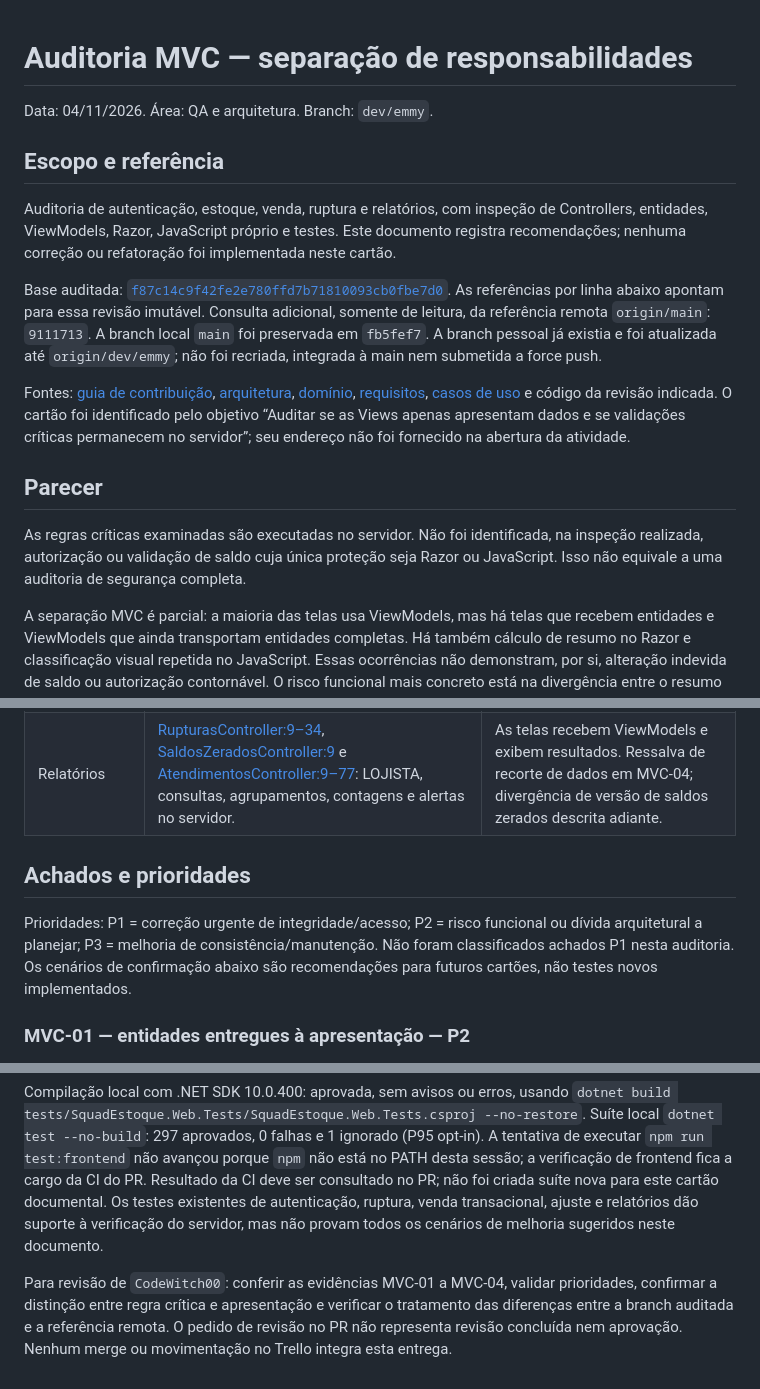
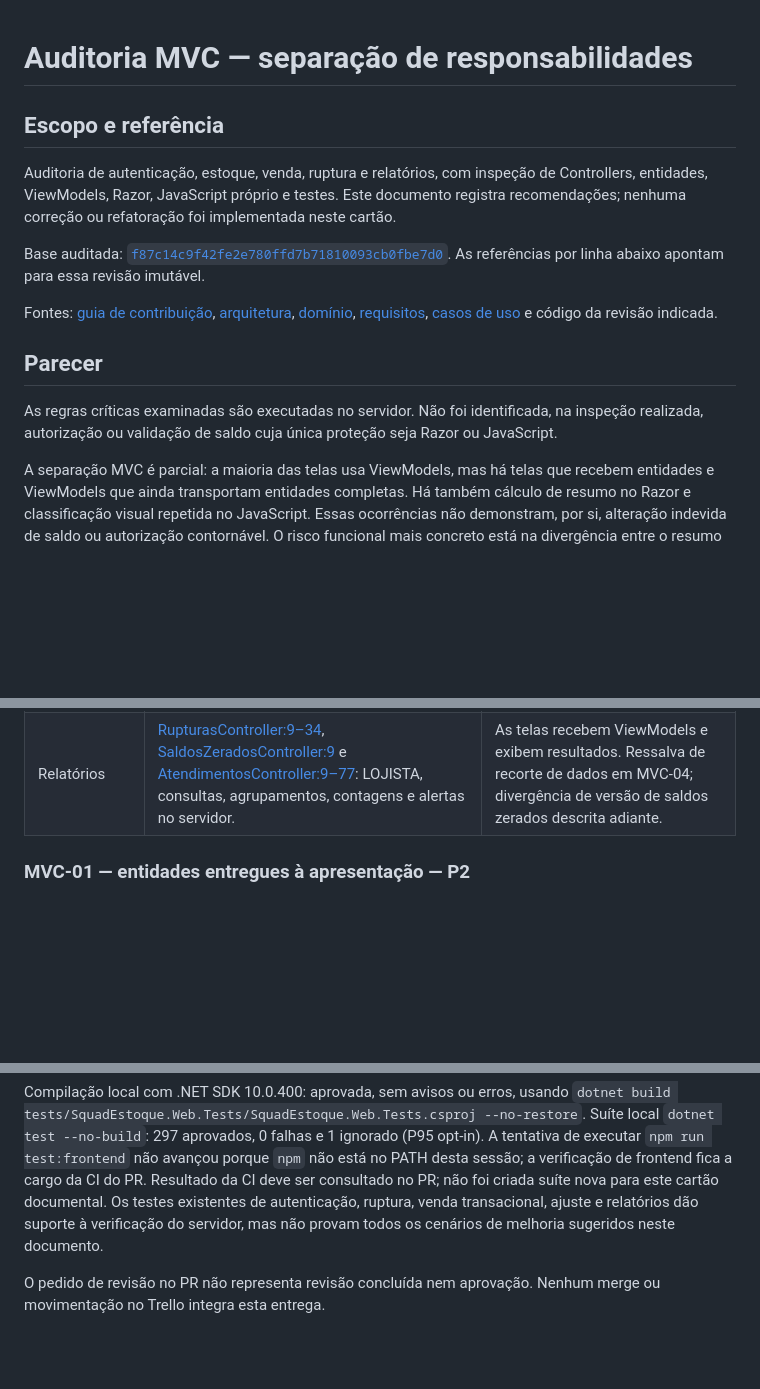
Before and after one commit to CodeWitch00/SQUAD-estoque, a Markdown page: docs/04-arquitetura/auditoria-mvc-2026-11-04.md, 3 parts joined by grey strips. GitHub-like rendering; blank space fills up the shorter version.

```diff
--- a/docs/04-arquitetura/auditoria-mvc-2026-11-04.md
+++ b/docs/04-arquitetura/auditoria-mvc-2026-11-04.md
@@ -1,6 +1,4 @@
 # Auditoria MVC — separação de responsabilidades
-
-Data: 04/11/2026. Área: QA e arquitetura. Branch: `dev/emmy`.
 
 ## Escopo e referência
 
@@ -11,24 +9,17 @@ implementada neste cartão.
 
 Base auditada: [`f87c14c9f42fe2e780ffd7b71810093cb0fbe7d0`](https://github.com/CodeWitch00/ESTOQUE/tree/f87c14c9f42fe2e780ffd7b71810093cb0fbe7d0).
 As referências por linha abaixo apontam para essa revisão imutável.
-Consulta adicional, somente de leitura, da referência remota `origin/main`:
-`9111713`. A branch local `main` foi preservada em `fb5fef7`.
-A branch pessoal já existia e foi atualizada até `origin/dev/emmy`; não foi
-recriada, integrada à main nem submetida a force push.
 
 Fontes: [guia de contribuição](../../CONTRIBUTING.md),
 [arquitetura](arquitetura.md), [domínio](../01-negocio/dominio.md),
 [requisitos](../02-requisitos/srs.md),
 [casos de uso](../02-requisitos/casos-de-uso.md) e código da revisão indicada.
-O cartão foi identificado pelo objetivo “Auditar se as Views apenas apresentam
-dados e se validações críticas permanecem no servidor”; seu endereço não foi
-fornecido na abertura da atividade.
 
 ## Parecer
 
 As regras críticas examinadas são executadas no servidor. Não foi identificada,
 na inspeção realizada, autorização ou validação de saldo cuja única proteção
-seja Razor ou JavaScript. Isso não equivale a uma auditoria de segurança completa.
+seja Razor ou JavaScript.
 
 A separação MVC é parcial: a maioria das telas usa ViewModels, mas há telas
 que recebem entidades e ViewModels que ainda transportam entidades completas.
@@ -47,13 +38,6 @@ divergência entre o resumo reapresentado da NF-e e os dados usados na persistê
 | Venda | [EstoqueController:283–343](https://github.com/CodeWitch00/ESTOQUE/blob/f87c14c9f42fe2e780ffd7b71810093cb0fbe7d0/src/SquadEstoque.Web/Controllers/EstoqueController.cs#L283-L343) e [SaidaEstoque:10–116](https://github.com/CodeWitch00/ESTOQUE/blob/f87c14c9f42fe2e780ffd7b71810093cb0fbe7d0/src/SquadEstoque.Web/Data/SaidaEstoque.cs#L10-L116): SKU/produto, vendedor, atendimento pendente, quantidade fixa de um par na venda rápida, UPDATE condicionado ao saldo, movimento e commit na mesma transação. | `consulta.js` bloqueia botões por conveniência e atualiza a tela com `data.saldoAtual`; não calcula a baixa persistida. Desabilitar JavaScript não remove a proteção de saldo. |
 | Ruptura e desistência | [EstoqueController:251–278](https://github.com/CodeWitch00/ESTOQUE/blob/f87c14c9f42fe2e780ffd7b71810093cb0fbe7d0/src/SquadEstoque.Web/Controllers/EstoqueController.cs#L251-L278) e [346–400](https://github.com/CodeWitch00/ESTOQUE/blob/f87c14c9f42fe2e780ffd7b71810093cb0fbe7d0/src/SquadEstoque.Web/Controllers/EstoqueController.cs#L346-L400): antiforgery, proprietário/status do atendimento e SKU ativo pertencente ao produto. | “Não tinha” cria ruptura explícita sem baixar saldo, inclusive com saldo positivo. “Desistiu” encerra atendimento sem criar venda/ruptura. Isso respeita a distinção entre saldo físico e demanda não atendida. |
 | Relatórios | [RupturasController:9–34](https://github.com/CodeWitch00/ESTOQUE/blob/f87c14c9f42fe2e780ffd7b71810093cb0fbe7d0/src/SquadEstoque.Web/Controllers/RupturasController.cs#L9-L34), [SaldosZeradosController:9](https://github.com/CodeWitch00/ESTOQUE/blob/f87c14c9f42fe2e780ffd7b71810093cb0fbe7d0/src/SquadEstoque.Web/Controllers/SaldosZeradosController.cs#L9) e [AtendimentosController:9–77](https://github.com/CodeWitch00/ESTOQUE/blob/f87c14c9f42fe2e780ffd7b71810093cb0fbe7d0/src/SquadEstoque.Web/Controllers/AtendimentosController.cs#L9-L77): LOJISTA, consultas, agrupamentos, contagens e alertas no servidor. | As telas recebem ViewModels e exibem resultados. Ressalva de recorte de dados em MVC-04; divergência de versão de saldos zerados descrita adiante. |
-
-## Achados e prioridades
-
-Prioridades: P1 = correção urgente de integridade/acesso; P2 = risco funcional
-ou dívida arquitetural a planejar; P3 = melhoria de consistência/manutenção.
-Não foram classificados achados P1 nesta auditoria. Os cenários de confirmação
-abaixo são recomendações para futuros cartões, não testes novos implementados.
 
 ### MVC-01 — entidades entregues à apresentação — P2
 
@@ -188,8 +169,5 @@ para este cartão documental. Os testes existentes de autenticação, ruptura,
 venda transacional, ajuste e relatórios dão suporte à verificação do servidor,
 mas não provam todos os cenários de melhoria sugeridos neste documento.
 
-Para revisão de `CodeWitch00`: conferir as evidências MVC-01 a MVC-04, validar
-prioridades, confirmar a distinção entre regra crítica e apresentação e verificar
-o tratamento das diferenças entre a branch auditada e a referência remota.
 O pedido de revisão no PR não representa revisão concluída nem aprovação.
 Nenhum merge ou movimentação no Trello integra esta entrega.
```
Also changed, not shown: other parts of docs/04-arquitetura/auditoria-mvc-2026-11-04.md (+0 -3 lines).
